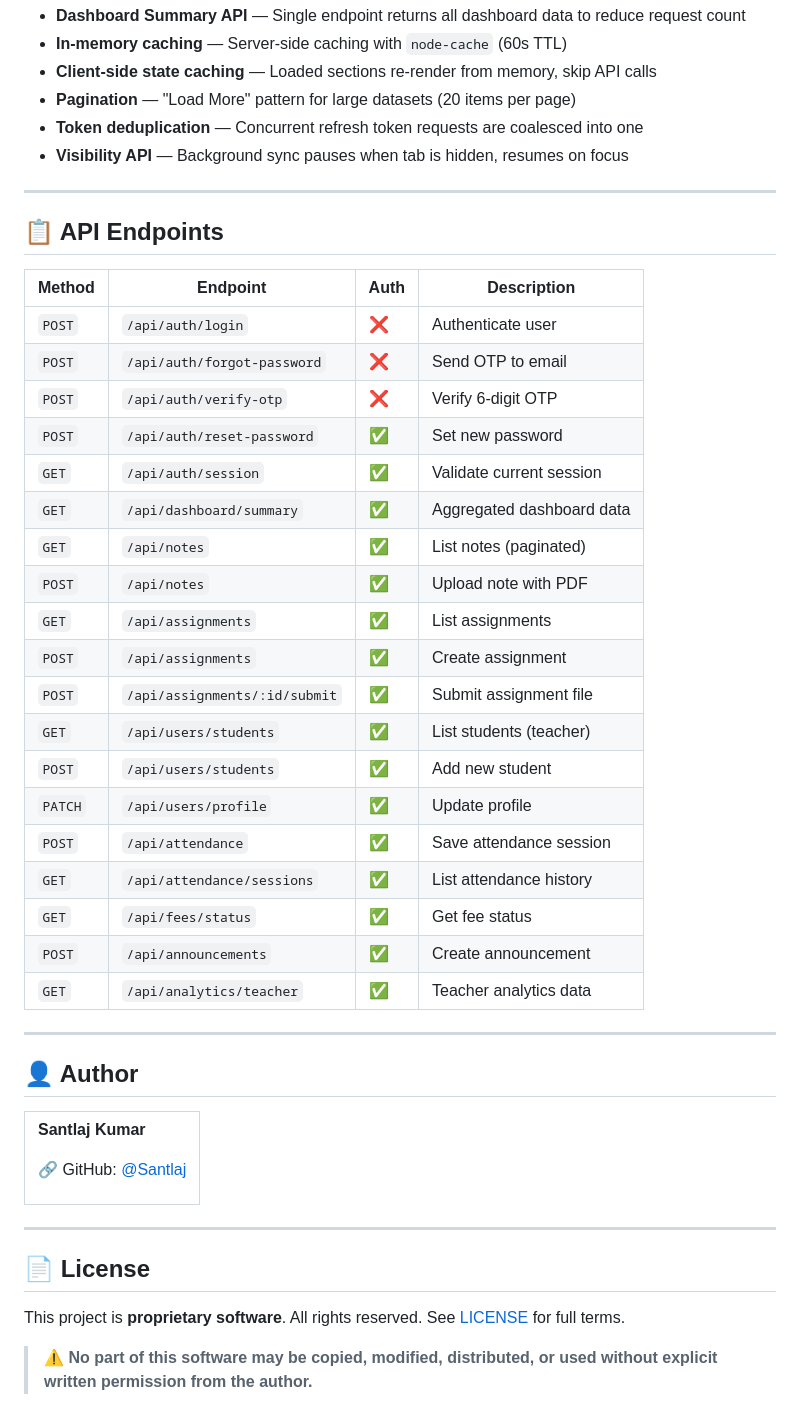
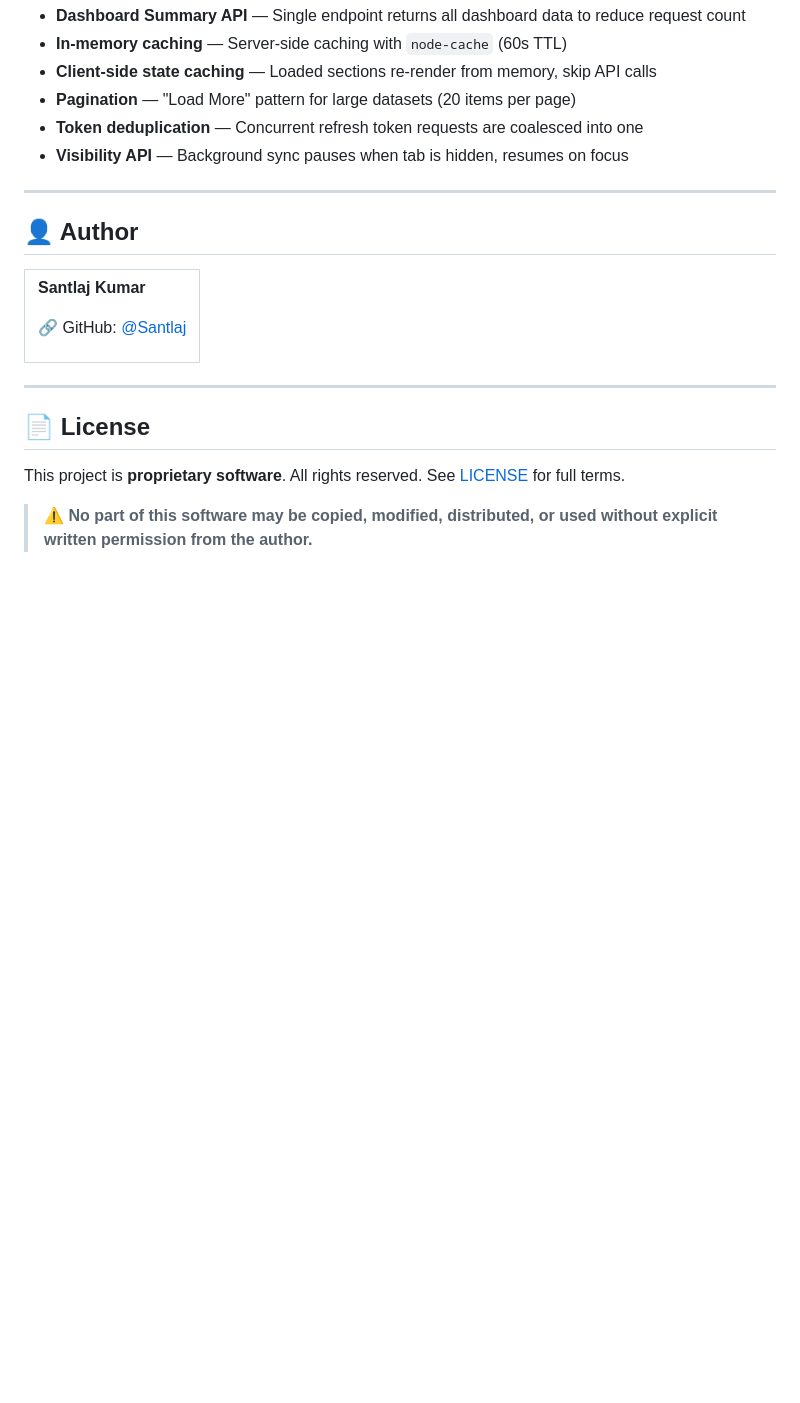
Before and after one commit to Santlaj/DigitalStudyCenter, a Markdown page: README.md, the part around the change. Rendered like a GitHub page; blank space fills up the shorter version.

Commit message:
Update README.md
Removed API endpoints section from README.

```diff
--- a/README.md
+++ b/README.md
@@ -223,32 +223,6 @@ DigitalStudyCenter/
 
 ---
 
-## 📋 API Endpoints
-
-| Method | Endpoint | Auth | Description |
-|---|---|---|---|
-| `POST` | `/api/auth/login` | ❌ | Authenticate user |
-| `POST` | `/api/auth/forgot-password` | ❌ | Send OTP to email |
-| `POST` | `/api/auth/verify-otp` | ❌ | Verify 6-digit OTP |
-| `POST` | `/api/auth/reset-password` | ✅ | Set new password |
-| `GET` | `/api/auth/session` | ✅ | Validate current session |
-| `GET` | `/api/dashboard/summary` | ✅ | Aggregated dashboard data |
-| `GET` | `/api/notes` | ✅ | List notes (paginated) |
-| `POST` | `/api/notes` | ✅ | Upload note with PDF |
-| `GET` | `/api/assignments` | ✅ | List assignments |
-| `POST` | `/api/assignments` | ✅ | Create assignment |
-| `POST` | `/api/assignments/:id/submit` | ✅ | Submit assignment file |
-| `GET` | `/api/users/students` | ✅ | List students (teacher) |
-| `POST` | `/api/users/students` | ✅ | Add new student |
-| `PATCH` | `/api/users/profile` | ✅ | Update profile |
-| `POST` | `/api/attendance` | ✅ | Save attendance session |
-| `GET` | `/api/attendance/sessions` | ✅ | List attendance history |
-| `GET` | `/api/fees/status` | ✅ | Get fee status |
-| `POST` | `/api/announcements` | ✅ | Create announcement |
-| `GET` | `/api/analytics/teacher` | ✅ | Teacher analytics data |
-
----
-
 ## 👤 Author
 
 <table>
```
